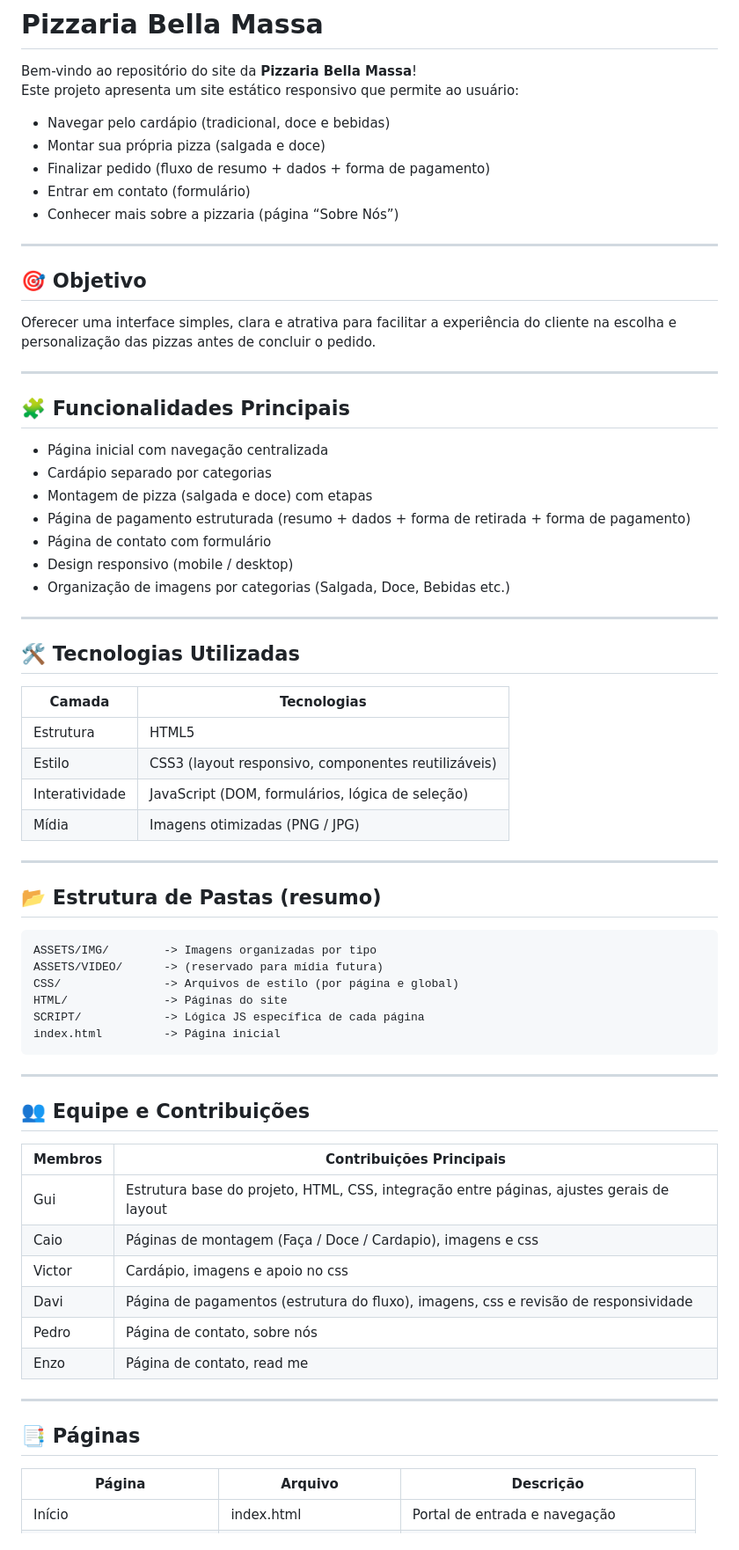
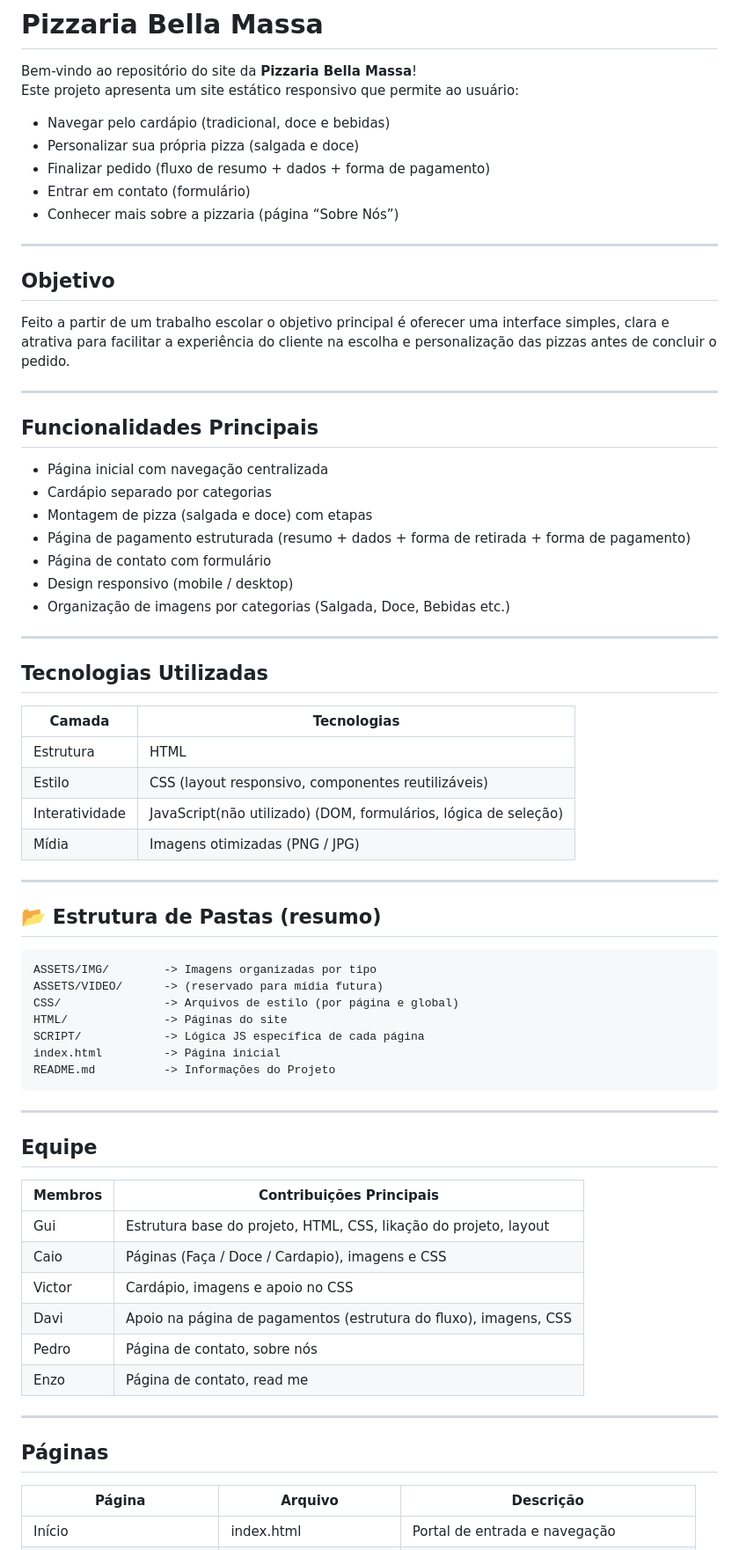
Before and after one commit to guiguix7/Pizzaria-Bella-Massa, a Markdown page: README.md, the part around the change printed below. Shown: that part at 88% size. Drawn GitHub-style.

Commit message:
Revise README.md for clarity and structure

````diff
--- a/README.md
+++ b/README.md
@@ -3,19 +3,19 @@
 Bem-vindo ao repositório do site da **Pizzaria Bella Massa**!
 Este projeto apresenta um site estático responsivo que permite ao usuário:
 - Navegar pelo cardápio (tradicional, doce e bebidas)
-- Montar sua própria pizza (salgada e doce)
+- Personalizar sua própria pizza (salgada e doce)
 - Finalizar pedido (fluxo de resumo + dados + forma de pagamento)
 - Entrar em contato (formulário)
 - Conhecer mais sobre a pizzaria (página “Sobre Nós”)
 
 ---
 
-## 🎯 Objetivo
-Oferecer uma interface simples, clara e atrativa para facilitar a experiência do cliente na escolha e personalização das pizzas antes de concluir o pedido.
+## Objetivo
+Feito a partir de um trabalho escolar o objetivo principal é oferecer uma interface simples, clara e atrativa para facilitar a experiência do cliente na escolha e personalização das pizzas antes de concluir o pedido.
 
 ---
 
-## 🧩 Funcionalidades Principais
+## Funcionalidades Principais
 - Página inicial com navegação centralizada
 - Cardápio separado por categorias
 - Montagem de pizza (salgada e doce) com etapas
@@ -26,12 +26,12 @@ Oferecer uma interface simples, clara e atrativa para facilitar a experiência d
 
 ---
 
-## 🛠️ Tecnologias Utilizadas
+## Tecnologias Utilizadas
 | Camada | Tecnologias |
 |--------|-------------|
-| Estrutura | HTML5 |
-| Estilo | CSS3 (layout responsivo, componentes reutilizáveis) |
-| Interatividade | JavaScript (DOM, formulários, lógica de seleção) |
+| Estrutura | HTML |
+| Estilo | CSS (layout responsivo, componentes reutilizáveis) |
+| Interatividade | JavaScript(não utilizado) (DOM, formulários, lógica de seleção) |
 | Mídia | Imagens otimizadas (PNG / JPG) |
 
 ---
@@ -44,24 +44,25 @@ CSS/               -> Arquivos de estilo (por página e global)
 HTML/              -> Páginas do site
 SCRIPT/            -> Lógica JS específica de cada página
 index.html         -> Página inicial
+README.md          -> Informações do Projeto
 ```
 
 ---
 
-## 👥 Equipe e Contribuições
+## Equipe
 
 | Membros | Contribuições Principais |
 |--------|---------------------------|
-| Gui | Estrutura base do projeto, HTML, CSS,  integração entre páginas, ajustes gerais de layout |
-| Caio | Páginas de montagem (Faça / Doce / Cardapio), imagens e css |
-| Victor | Cardápio, imagens e apoio no css |
-| Davi | Página de pagamentos (estrutura do fluxo), imagens, css e revisão de responsividade |
+| Gui | Estrutura base do projeto, HTML, CSS,  likação do projeto, layout |
+| Caio | Páginas (Faça / Doce / Cardapio), imagens e CSS |
+| Victor | Cardápio, imagens e apoio no CSS |
+| Davi | Apoio na página de pagamentos (estrutura do fluxo), imagens, CSS |
 | Pedro | Página de contato, sobre nós |
 | Enzo | Página de contato, read me |
 
 ---
 
-## 📑 Páginas
+## Páginas
 | Página | Arquivo | Descrição |
 |--------|---------|-----------|
 | Início | index.html | Portal de entrada e navegação |
````
Also changed, not shown: other parts of README.md (+13 -24 lines).
